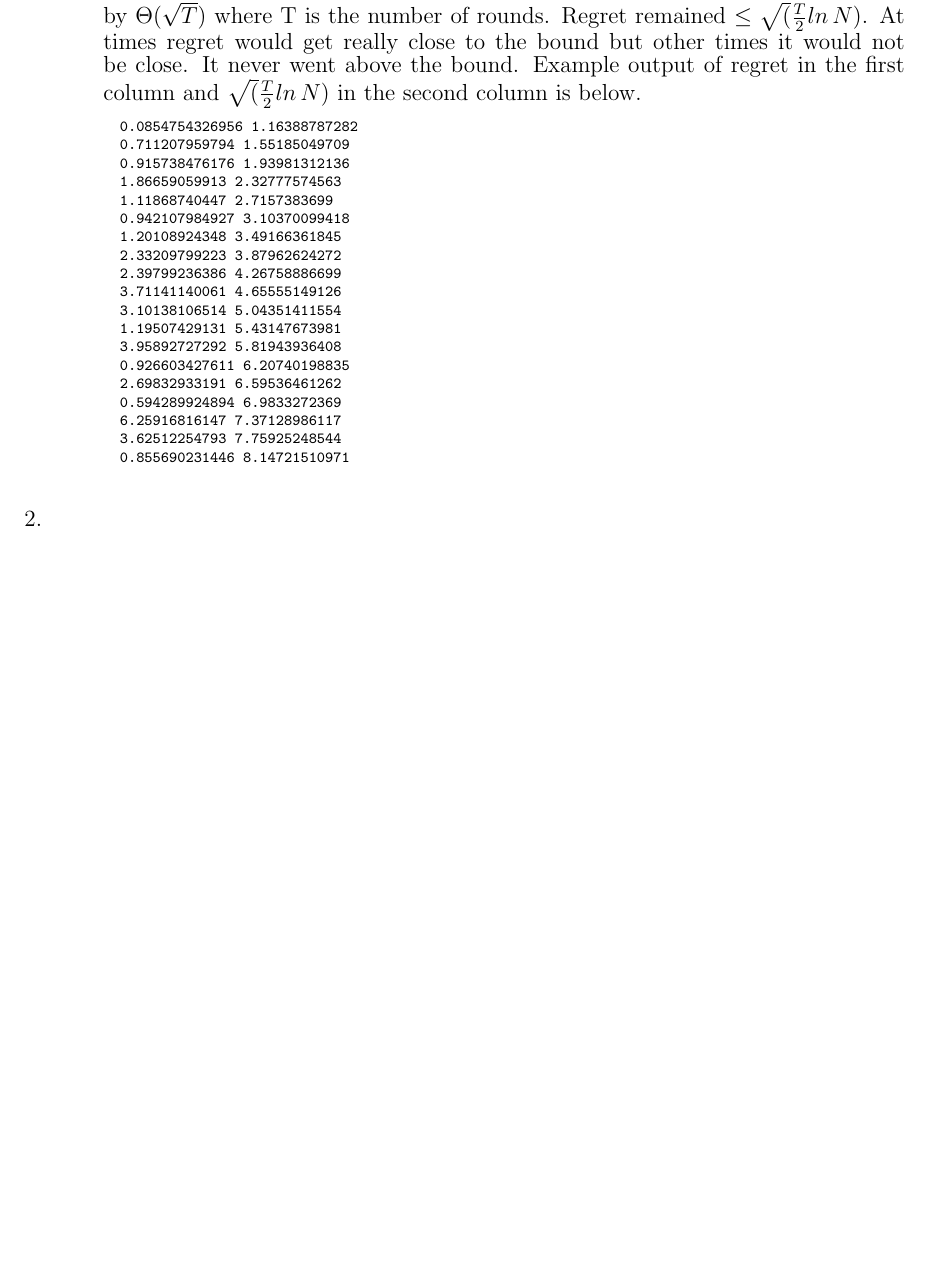
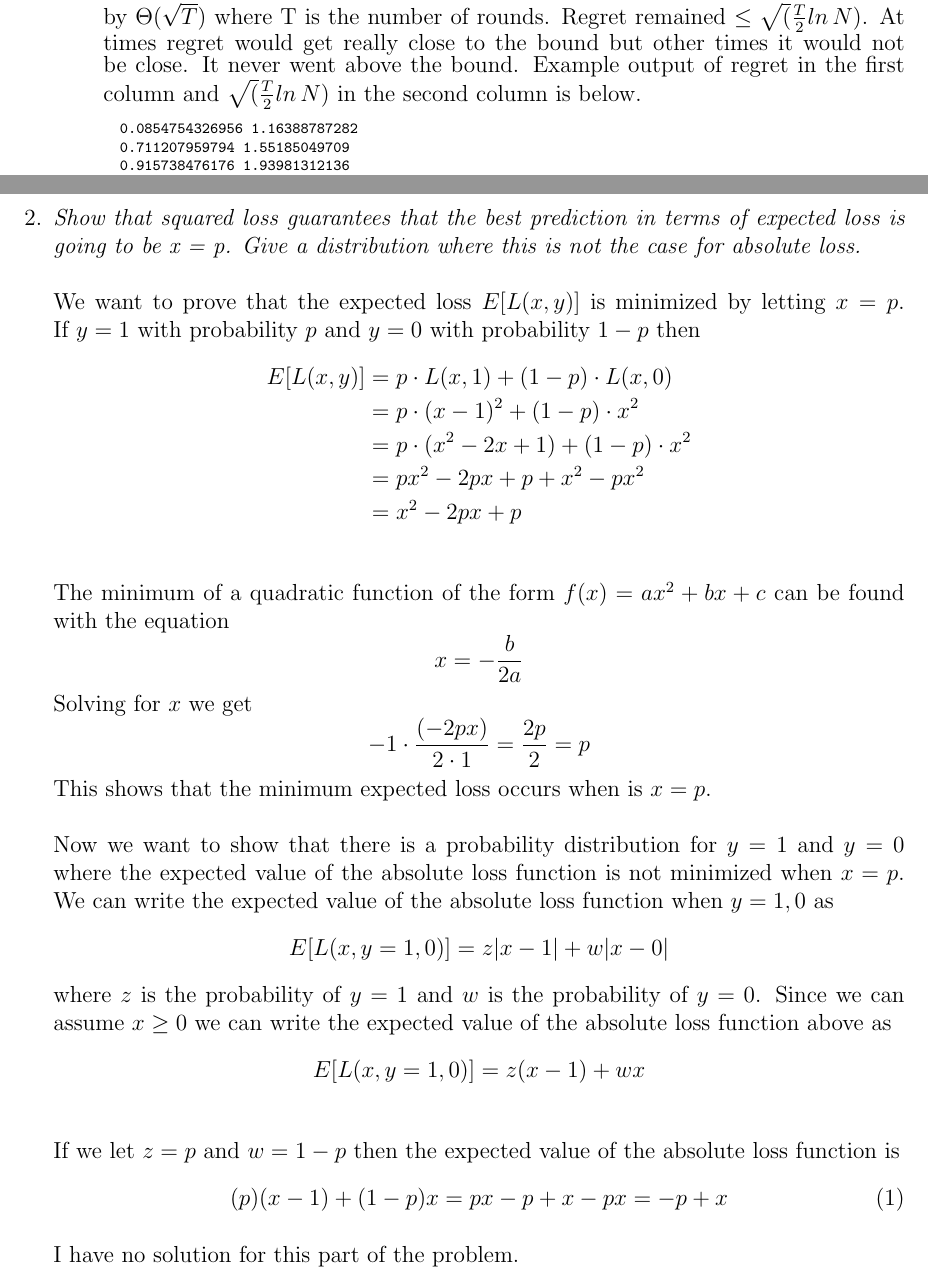
Before and after one commit to rwerthman/csci5454, a LaTeX document (ps4/ps4.tex): part of page 2 of 3 before the commit and two parts of pages 2 and 3 of 6 after it, the two joined at a grey line, cut so that both start at the same text, the shorter picture padded with empty space. Compiled offline with pdfLaTeX.

Commit message:
Did half of two and finished 3 to my best ability.

```diff
--- a/ps4/ps4.tex
+++ b/ps4/ps4.tex
@@ -97,6 +97,49 @@ No Collaborators
   	    \end{verbatim}
   	    \normalsize
   	\end{enumerate}
-  \item
-  \item
-  \item
+
+  \newpage
+  \item \textit{Show that squared loss guarantees that the best prediction
+  in terms of expected loss is going to be x = p.  Give a distribution where
+  this is not the case for absolute loss.}\\
+  \\
+  We want to prove that the expected loss $E[L(x,y)]$ is minimized by letting
+  $x=p$.  If $y = 1$ with probability $p$ and $y = 0$ with probability $1-p$
+  then
+  \begin{align*}
+  E[L(x,y)] &= p \cdot L(x,1) + (1-p) \cdot L(x,0)\\
+  &= p \cdot (x-1)^2 + (1-p) \cdot x^2\\
+  &= p \cdot (x^2 - 2x + 1) + (1-p)\cdot x^2\\
+  &= px^2 - 2px + p + x^2 - px^2\\
+  & = x^2 - 2px + p\\
+  \end{align*}
+  The minimum of a quadratic function of the form $f(x) = ax^2 + bx +c$ can be
+  found with the equation
+  $$
+  x = -\frac{b}{2a}
+  $$
+  Solving for $x$ we get
+  $$
+  -1 \cdot \frac{(-2px)}{2 \cdot 1} = \frac{2p}{2} = p
+  $$
+  This shows that the minimum expected loss occurs when is $x=p$.\\
+  \\
+  Now we want to show that there is a probability distribution for $y=1$ and
+  $y=0$ where the expected value of the absolute loss function is not minimized
+  when $x=p$.  We can write the expected value of the absolute loss function
+  when $y=1,0$ as $$
+  E[L(x,y=1,0)] = z|x-1| + w|x-0|
+  $$
+  where $z$ is the probability of $y=1$ and $w$ is the probability of $y=0$.
+  Since we can assume $x \ge 0$ we can write the expected value of the
+  absolute loss function above as
+  \begin{align*}
+  E[L(x,y=1,0)] &= z(x-1) + wx\\
+  \end{align*}
+  If we let $z=p$ and $w=1-p$ then the expected value of the absolute
+  loss function is
+  \begin{align}
+  (p)(x-1) + (1-p)x = px - p + x -px = -p + x
+  \end{align}
+
+  I have no solution for this part of the problem.
```
Also changed, not shown: ps4/ps4.pdf, ps4/ps4.tex (50 more changed lines).
